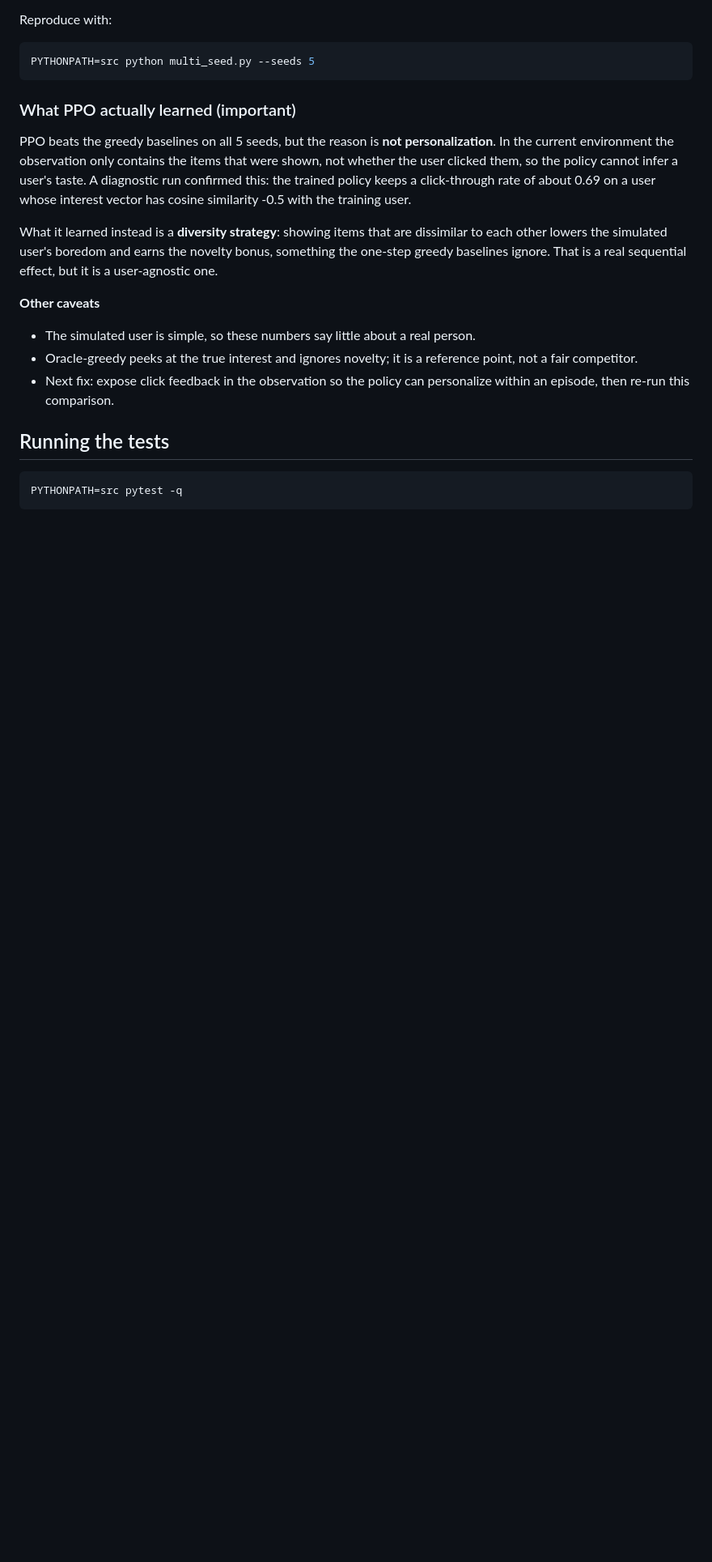
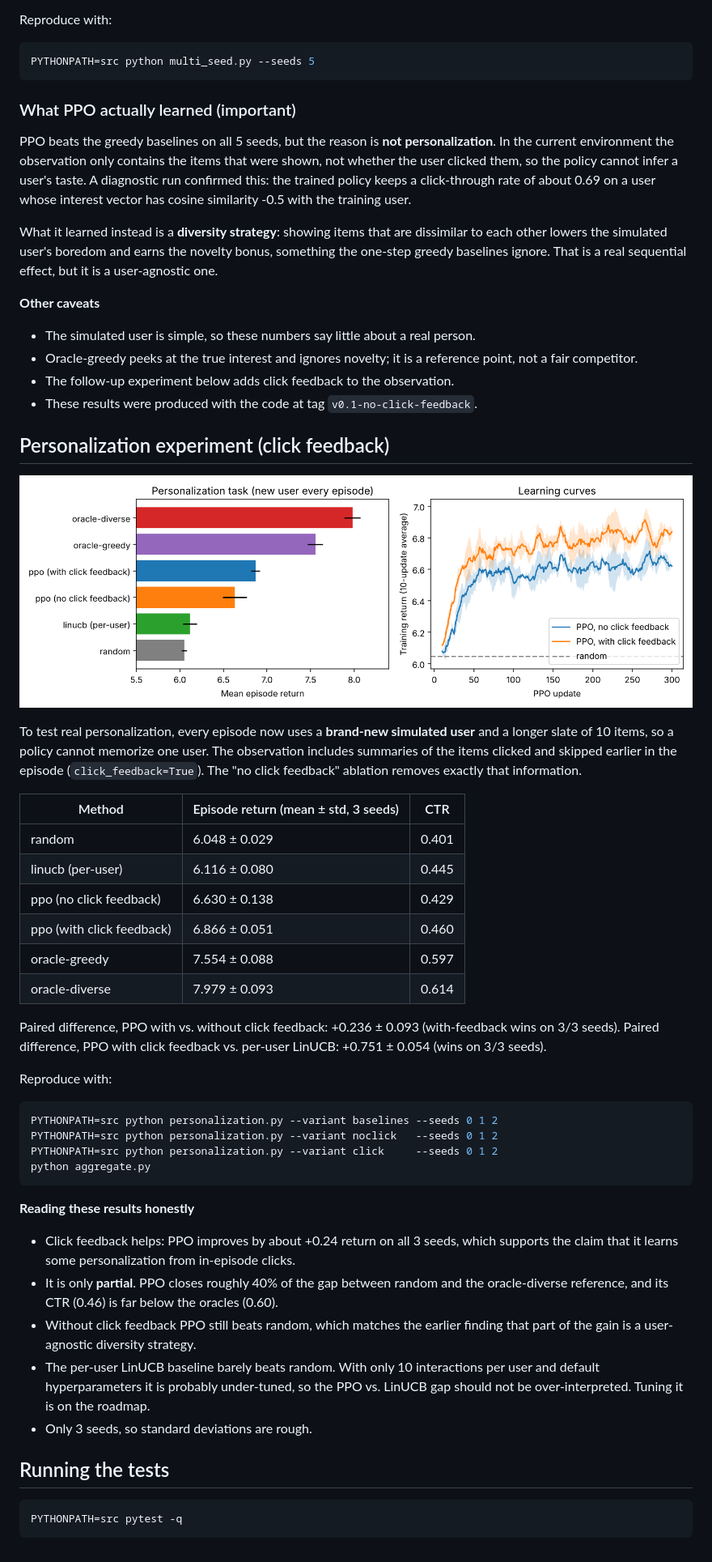
Before and after one commit to MHanzala74/Curio, a Markdown page: README.md, the part around one of its changes. Shown at 81% size. Drawn GitHub-style; pictures changed too: docs/personalization.png (added); blank space fills up the shorter version.

Commit message:
docs: add personalization experiment results with ablation and honest analysis

````diff
--- a/README.md
+++ b/README.md
@@ -95,8 +96,52 @@ sequential effect, but it is a user-agnostic one.
 - The simulated user is simple, so these numbers say little about a real person.
 - Oracle-greedy peeks at the true interest and ignores novelty; it is a
   reference point, not a fair competitor.
-- Next fix: expose click feedback in the observation so the policy can
-  personalize within an episode, then re-run this comparison.
+- The follow-up experiment below adds click feedback to the observation.
+- These results were produced with the code at tag `v0.1-no-click-feedback`.
+
+## Personalization experiment (click feedback)
+
+![Personalization results](docs/personalization.png)
+
+To test real personalization, every episode now uses a **brand-new simulated
+user** and a longer slate of 10 items, so a policy cannot memorize one user.
+The observation includes summaries of the items clicked and skipped earlier in
+the episode (`click_feedback=True`). The "no click feedback" ablation removes
+exactly that information.
+
+| Method | Episode return (mean ± std, 3 seeds) | CTR |
+|---|---|---|
+| random | 6.048 ± 0.029 | 0.401 |
+| linucb (per-user) | 6.116 ± 0.080 | 0.445 |
+| ppo (no click feedback) | 6.630 ± 0.138 | 0.429 |
+| ppo (with click feedback) | 6.866 ± 0.051 | 0.460 |
+| oracle-greedy | 7.554 ± 0.088 | 0.597 |
+| oracle-diverse | 7.979 ± 0.093 | 0.614 |
+
+Paired difference, PPO with vs. without click feedback: +0.236 ± 0.093 (with-feedback wins on 3/3 seeds).
+Paired difference, PPO with click feedback vs. per-user LinUCB: +0.751 ± 0.054 (wins on 3/3 seeds).
+
+Reproduce with:
+
+```bash
+PYTHONPATH=src python personalization.py --variant baselines --seeds 0 1 2
+PYTHONPATH=src python personalization.py --variant noclick   --seeds 0 1 2
+PYTHONPATH=src python personalization.py --variant click     --seeds 0 1 2
+python aggregate.py
+```
+
+**Reading these results honestly**
+
+- Click feedback helps: PPO improves by about +0.24 return on all 3 seeds, which
+  supports the claim that it learns some personalization from in-episode clicks.
+- It is only **partial**. PPO closes roughly 40% of the gap between random and
+  the oracle-diverse reference, and its CTR (0.46) is far below the oracles (0.60).
+- Without click feedback PPO still beats random, which matches the earlier
+  finding that part of the gain is a user-agnostic diversity strategy.
+- The per-user LinUCB baseline barely beats random. With only 10 interactions per
+  user and default hyperparameters it is probably under-tuned, so the PPO vs.
+  LinUCB gap should not be over-interpreted. Tuning it is on the roadmap.
+- Only 3 seeds, so standard deviations are rough.
 
 ## Running the tests
 
````
Also changed, not shown: other parts of README.md (+2 -1 lines), docs/personalization_results.md (added, +11 -0 lines).
